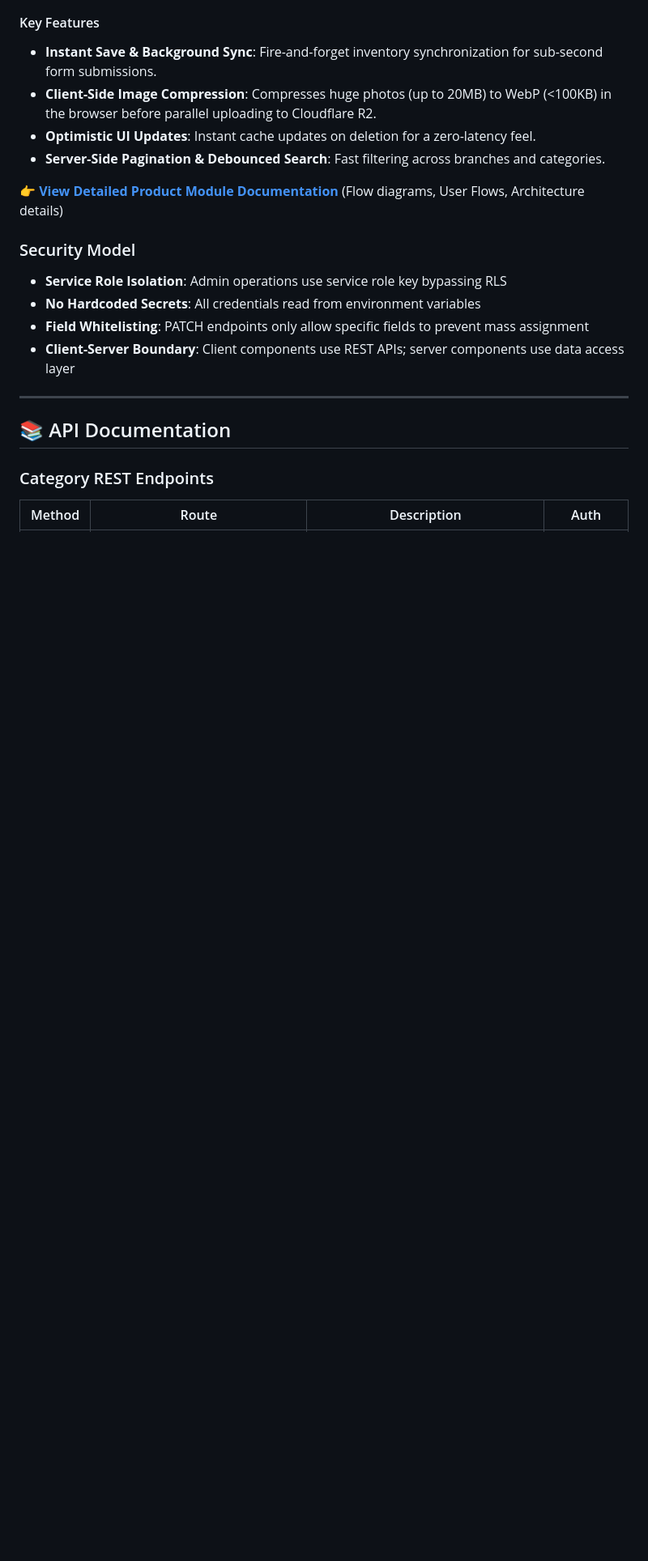
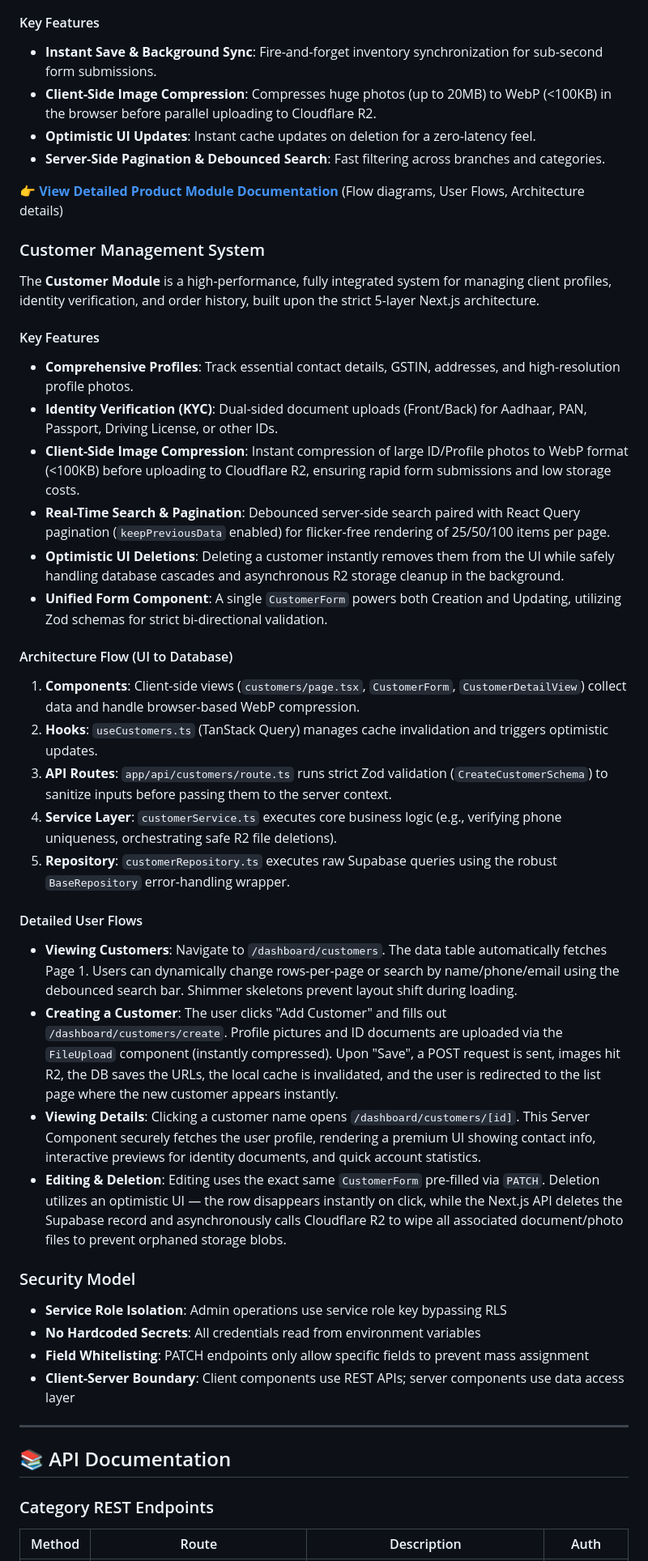
Before and after one commit to abijithsupportta/parisbridals, a Markdown page: apps/admin/README.md, the part around the change. Shown at 81% size. Drawn GitHub-style; blank space fills up the shorter version.

Commit message:
docs(admin): Add comprehensive documentation for the Customer Module

```diff
--- a/apps/admin/README.md
+++ b/apps/admin/README.md
@@ -141,6 +141,31 @@ The admin also features a highly optimized **Product Module** for managing high-
 - **Server-Side Pagination & Debounced Search**: Fast filtering across branches and categories.
 
 👉 **[View Detailed Product Module Documentation](./docs/PRODUCT_MODULE.md)** (Flow diagrams, User Flows, Architecture details)
+
+### Customer Management System
+
+The **Customer Module** is a high-performance, fully integrated system for managing client profiles, identity verification, and order history, built upon the strict 5-layer Next.js architecture.
+
+#### Key Features
+- **Comprehensive Profiles**: Track essential contact details, GSTIN, addresses, and high-resolution profile photos.
+- **Identity Verification (KYC)**: Dual-sided document uploads (Front/Back) for Aadhaar, PAN, Passport, Driving License, or other IDs.
+- **Client-Side Image Compression**: Instant compression of large ID/Profile photos to WebP format (<100KB) before uploading to Cloudflare R2, ensuring rapid form submissions and low storage costs.
+- **Real-Time Search & Pagination**: Debounced server-side search paired with React Query pagination (`keepPreviousData` enabled) for flicker-free rendering of 25/50/100 items per page.
+- **Optimistic UI Deletions**: Deleting a customer instantly removes them from the UI while safely handling database cascades and asynchronous R2 storage cleanup in the background.
+- **Unified Form Component**: A single `CustomerForm` powers both Creation and Updating, utilizing Zod schemas for strict bi-directional validation.
+
+#### Architecture Flow (UI to Database)
+1. **Components**: Client-side views (`customers/page.tsx`, `CustomerForm`, `CustomerDetailView`) collect data and handle browser-based WebP compression.
+2. **Hooks**: `useCustomers.ts` (TanStack Query) manages cache invalidation and triggers optimistic updates.
+3. **API Routes**: `app/api/customers/route.ts` runs strict Zod validation (`CreateCustomerSchema`) to sanitize inputs before passing them to the server context.
+4. **Service Layer**: `customerService.ts` executes core business logic (e.g., verifying phone uniqueness, orchestrating safe R2 file deletions).
+5. **Repository**: `customerRepository.ts` executes raw Supabase queries using the robust `BaseRepository` error-handling wrapper.
+
+#### Detailed User Flows
+- **Viewing Customers**: Navigate to `/dashboard/customers`. The data table automatically fetches Page 1. Users can dynamically change rows-per-page or search by name/phone/email using the debounced search bar. Shimmer skeletons prevent layout shift during loading.
+- **Creating a Customer**: The user clicks "Add Customer" and fills out `/dashboard/customers/create`. Profile pictures and ID documents are uploaded via the `FileUpload` component (instantly compressed). Upon "Save", a POST request is sent, images hit R2, the DB saves the URLs, the local cache is invalidated, and the user is redirected to the list page where the new customer appears instantly.
+- **Viewing Details**: Clicking a customer name opens `/dashboard/customers/[id]`. This Server Component securely fetches the user profile, rendering a premium UI showing contact info, interactive previews for identity documents, and quick account statistics.
+- **Editing & Deletion**: Editing uses the exact same `CustomerForm` pre-filled via `PATCH`. Deletion utilizes an optimistic UI — the row disappears instantly on click, while the Next.js API deletes the Supabase record and asynchronously calls Cloudflare R2 to wipe all associated document/photo files to prevent orphaned storage blobs.
 
 ### Security Model
 
```
